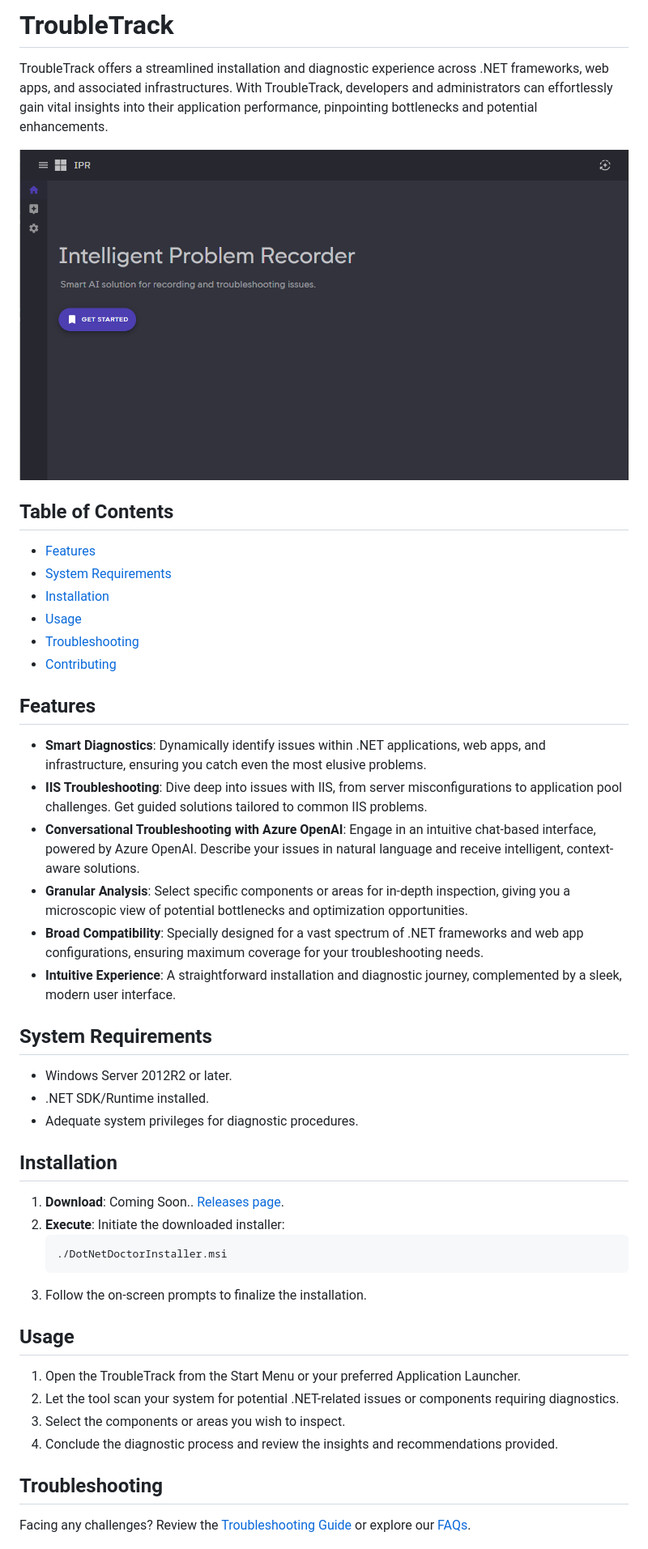
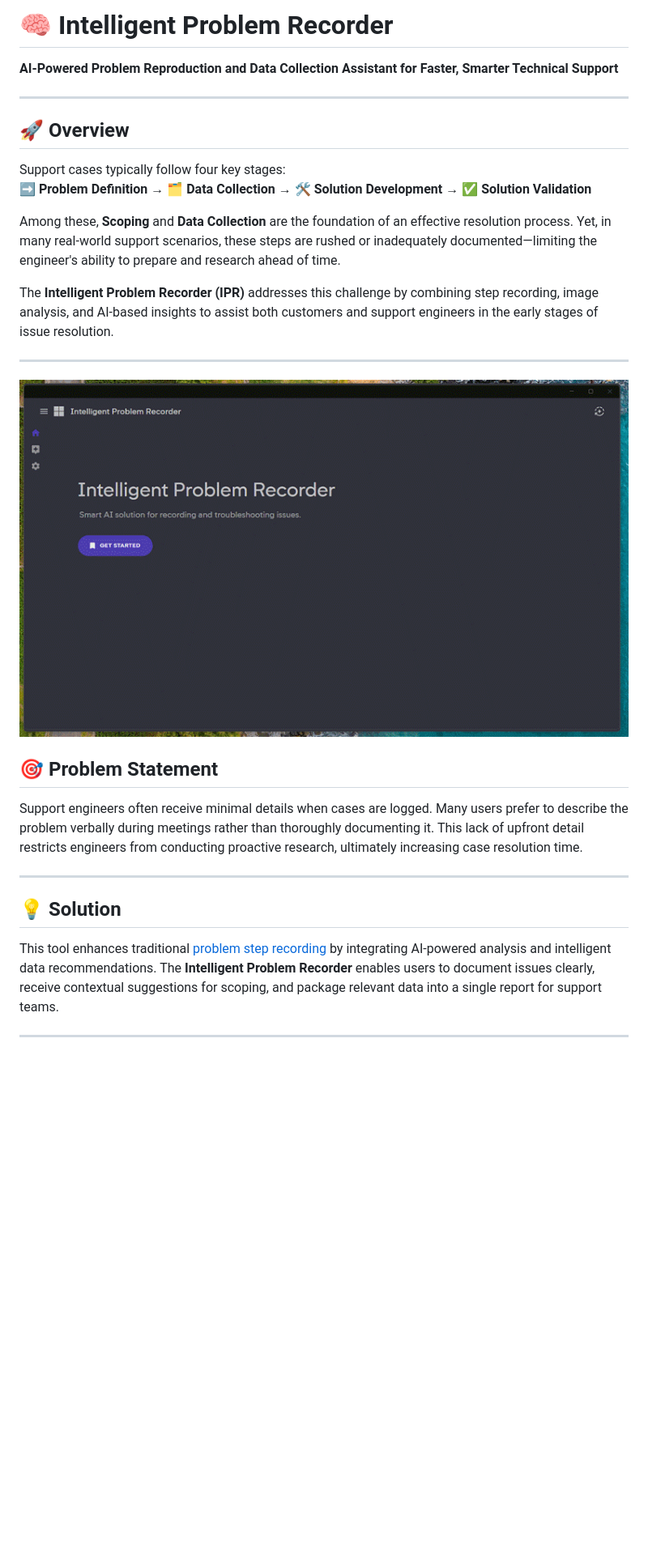
Before and after one commit to tripvik/Intelligent-Problem-Recorder, a Markdown page: README.md, the part around the change printed below. Shown: that part at 81% size. GitHub-like rendering; pictures changed too: readme_images/1.gif (added); blank space fills up the shorter version.

````diff
--- a/README.md
+++ b/README.md
@@ -1,50 +1,31 @@
-# TroubleTrack
+# 🧠 Intelligent Problem Recorder
 
-TroubleTrack offers a streamlined installation and diagnostic experience across .NET frameworks, web apps, and associated infrastructures. With TroubleTrack, developers and administrators can effortlessly gain vital insights into their application performance, pinpointing bottlenecks and potential enhancements.
+**AI-Powered Problem Reproduction and Data Collection Assistant for Faster, Smarter Technical Support**
 
-![Screenshot](/readme_images/home.png)
+---
 
-## Table of Contents
+## 🚀 Overview
 
-- [Features](#features)
-- [System Requirements](#system-requirements)
-- [Installation](#installation)
-- [Usage](#usage)
-- [Troubleshooting](#troubleshooting)
-- [Contributing](#contributing)
+Support cases typically follow four key stages:
+➡️ **Problem Definition** → 🗂️ **Data Collection** → 🛠️ **Solution Development** → ✅ **Solution Validation**
 
-## Features
+Among these, **Scoping** and **Data Collection** are the foundation of an effective resolution process. Yet, in many real-world support scenarios, these steps are rushed or inadequately documented—limiting the engineer's ability to prepare and research ahead of time.
 
-- **Smart Diagnostics**: Dynamically identify issues within .NET applications, web apps, and infrastructure, ensuring you catch even the most elusive problems.
-- **IIS Troubleshooting**: Dive deep into issues with IIS, from server misconfigurations to application pool challenges. Get guided solutions tailored to common IIS problems.
-- **Conversational Troubleshooting with Azure OpenAI**: Engage in an intuitive chat-based interface, powered by Azure OpenAI. Describe your issues in natural language and receive intelligent, context-aware solutions.
-- **Granular Analysis**: Select specific components or areas for in-depth inspection, giving you a microscopic view of potential bottlenecks and optimization opportunities.
-- **Broad Compatibility**: Specially designed for a vast spectrum of .NET frameworks and web app configurations, ensuring maximum coverage for your troubleshooting needs.
-- **Intuitive Experience**: A straightforward installation and diagnostic journey, complemented by a sleek, modern user interface.
+The **Intelligent Problem Recorder (IPR)** addresses this challenge by combining step recording, image analysis, and AI-based insights to assist both customers and support engineers in the early stages of issue resolution.
 
-## System Requirements
+---
 
-- Windows Server 2012R2 or later.
-- .NET SDK/Runtime installed.
-- Adequate system privileges for diagnostic procedures.
+![1](readme_images/1.gif)
 
-## Installation
+## 🎯 Problem Statement
 
-1. **Download**: Coming Soon.. [Releases page](link-to-releases-page).
-2. **Execute**: Initiate the downloaded installer:
-    ```bash
-    ./DotNetDoctorInstaller.msi
-    ```
-3. Follow the on-screen prompts to finalize the installation.
+Support engineers often receive minimal details when cases are logged. Many users prefer to describe the problem verbally during meetings rather than thoroughly documenting it. This lack of upfront detail restricts engineers from conducting proactive research, ultimately increasing case resolution time.
 
-## Usage
+---
 
-1. Open the TroubleTrack from the Start Menu or your preferred Application Launcher.
-2. Let the tool scan your system for potential .NET-related issues or components requiring diagnostics.
-3. Select the components or areas you wish to inspect.
-4. Conclude the diagnostic process and review the insights and recommendations provided.
+## 💡 Solution
 
-## Troubleshooting
+This tool enhances traditional [problem step recording](https://support.microsoft.com/en-us/windows/steps-recorder-deprecation-a64888d7-8482-4965-8ce3-25fb004e975f) by integrating AI-powered analysis and intelligent data recommendations. The **Intelligent Problem Recorder** enables users to document issues clearly, receive contextual suggestions for scoping, and package relevant data into a single report for support teams.
 
-Facing any challenges? Review the [Troubleshooting Guide](link-to-troubleshooting-guide) or explore our [FAQs](link-to-FAQ).
+---
 
````
Also changed, not shown: other parts of README.md (+50 -2 lines), readme_images/2.png (added), 1 other file.
